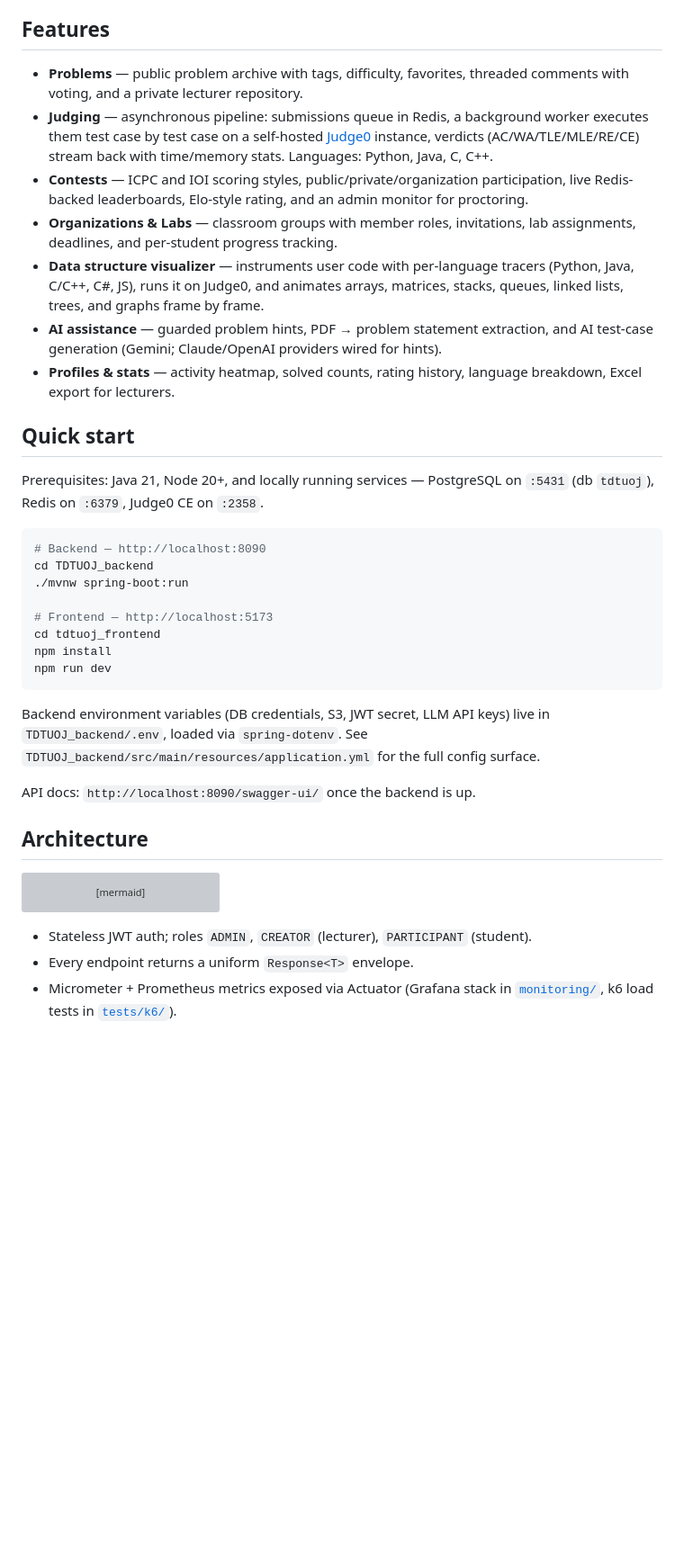
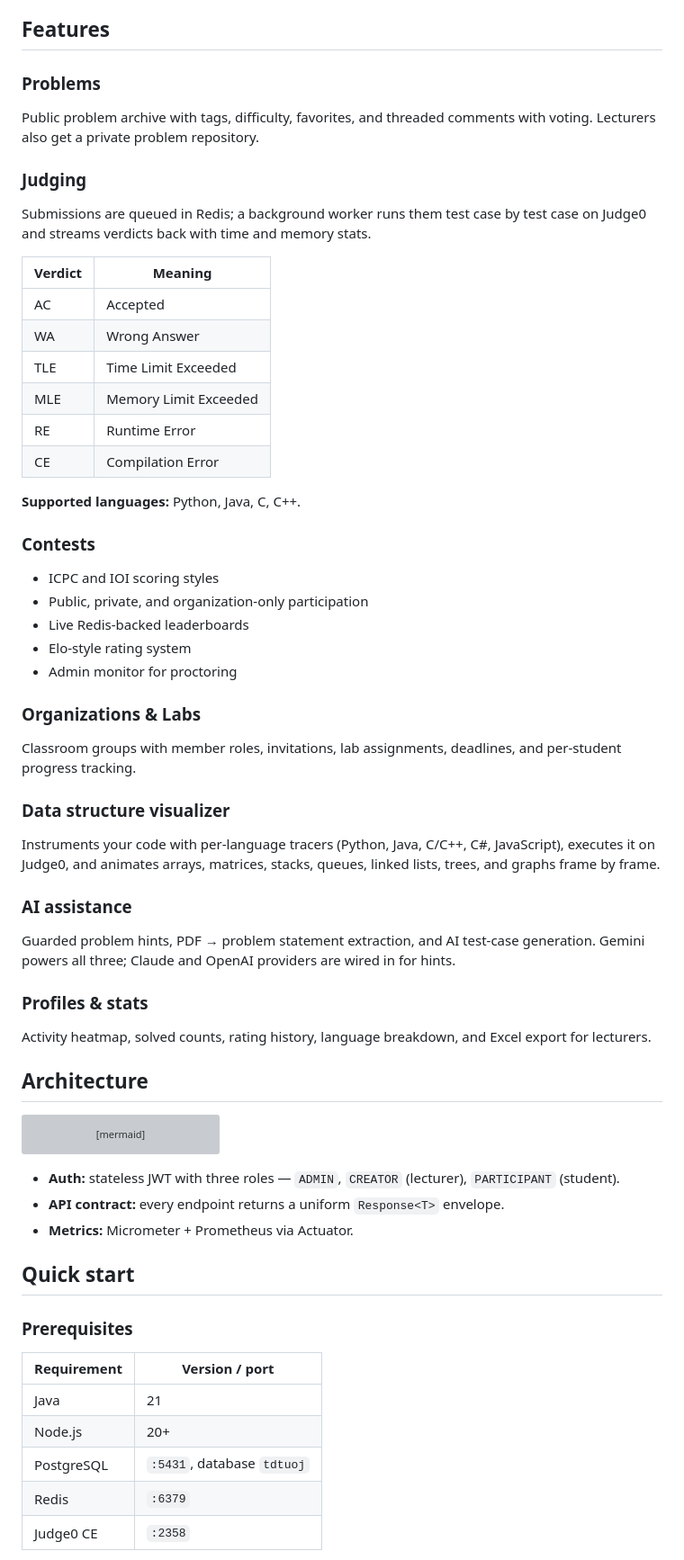
Before and after one commit to InfiniteGosi/TDTUOJ, a Markdown page: README.md, the part around one of its changes. Shown at 90% size. GitHub-like rendering; blank space fills up the shorter version; grey boxes are pictures that could not be loaded.

````diff
--- a/README.md
+++ b/README.md
@@ -12,45 +43,40 @@ structures — step by step.
 ## Features
 
-- **Problems** — public problem archive with tags, difficulty, favorites, threaded
-  comments with voting, and a private lecturer repository.
-- **Judging** — asynchronous pipeline: submissions queue in Redis, a background
-  worker executes them test case by test case on a self-hosted
-  [Judge0](https://judge0.com/) instance, verdicts (AC/WA/TLE/MLE/RE/CE) stream
-  back with time/memory stats. Languages: Python, Java, C, C++.
-- **Contests** — ICPC and IOI scoring styles, public/private/organization
-  participation, live Redis-backed leaderboards, Elo-style rating, and an admin
-  monitor for proctoring.
-- **Organizations & Labs** — classroom groups with member roles, invitations, lab
-  assignments, deadlines, and per-student progress tracking.
-- **Data structure visualizer** — instruments user code with per-language tracers
-  (Python, Java, C/C++, C#, JS), runs it on Judge0, and animates arrays, matrices,
-  stacks, queues, linked lists, trees, and graphs frame by frame.
-- **AI assistance** — guarded problem hints, PDF → problem statement extraction,
-  and AI test-case generation (Gemini; Claude/OpenAI providers wired for hints).
-- **Profiles & stats** — activity heatmap, solved counts, rating history,
-  language breakdown, Excel export for lecturers.
+### Problems
+Public problem archive with tags, difficulty, favorites, and threaded comments with voting. Lecturers also get a private problem repository.
 
-## Quick start
+### Judging
+Submissions are queued in Redis; a background worker runs them test case by test case on Judge0 and streams verdicts back with time and memory stats.
 
-Prerequisites: Java 21, Node 20+, and locally running services —
-PostgreSQL on `:5431` (db `tdtuoj`), Redis on `:6379`, Judge0 CE on `:2358`.
+| Verdict | Meaning |
+|---|---|
+| AC | Accepted |
+| WA | Wrong Answer |
+| TLE | Time Limit Exceeded |
+| MLE | Memory Limit Exceeded |
+| RE | Runtime Error |
+| CE | Compilation Error |
 
-```bash
-# Backend — http://localhost:8090
-cd TDTUOJ_backend
-./mvnw spring-boot:run
+**Supported languages:** Python, Java, C, C++.
 
-# Frontend — http://localhost:5173
-cd tdtuoj_frontend
-npm install
-npm run dev
-```
+### Contests
+- ICPC and IOI scoring styles
+- Public, private, and organization-only participation
+- Live Redis-backed leaderboards
+- Elo-style rating system
+- Admin monitor for proctoring
 
-Backend environment variables (DB credentials, S3, JWT secret, LLM API keys) live
-in `TDTUOJ_backend/.env`, loaded via `spring-dotenv`. See
-`TDTUOJ_backend/src/main/resources/application.yml` for the full config surface.
+### Organizations & Labs
+Classroom groups with member roles, invitations, lab assignments, deadlines, and per-student progress tracking.
 
-API docs: `http://localhost:8090/swagger-ui/` once the backend is up.
+### Data structure visualizer
+Instruments your code with per-language tracers (Python, Java, C/C++, C#, JavaScript), executes it on Judge0, and animates arrays, matrices, stacks, queues, linked lists, trees, and graphs frame by frame.
+
+### AI assistance
+Guarded problem hints, PDF → problem statement extraction, and AI test-case generation. Gemini powers all three; Claude and OpenAI providers are wired in for hints.
+
+### Profiles & stats
+Activity heatmap, solved counts, rating history, language breakdown, and Excel export for lecturers.
 
 ## Architecture
 
@@ -72,7 +98,19 @@ flowchart LR
     API -- WebClient --> LLM
 ```
 
-- Stateless JWT auth; roles `ADMIN`, `CREATOR` (lecturer), `PARTICIPANT` (student).
-- Every endpoint returns a uniform `Response<T>` envelope.
-- Micrometer + Prometheus metrics exposed via Actuator (Grafana stack in
-  [`monitoring/`](monitoring/), k6 load tests in [`tests/k6/`](tests/k6/)).
+- **Auth:** stateless JWT with three roles — `ADMIN`, `CREATOR` (lecturer), `PARTICIPANT` (student).
+- **API contract:** every endpoint returns a uniform `Response<T>` envelope.
+- **Metrics:** Micrometer + Prometheus via Actuator.
+
+## Quick start
+
+### Prerequisites
+
+| Requirement | Version / port |
+|---|---|
+| Java | 21 |
+| Node.js | 20+ |
+| PostgreSQL | `:5431`, database `tdtuoj` |
+| Redis | `:6379` |
+| Judge0 CE | `:2358` |
+
````
Also changed, not shown: other parts of README.md (+70 -6 lines).
